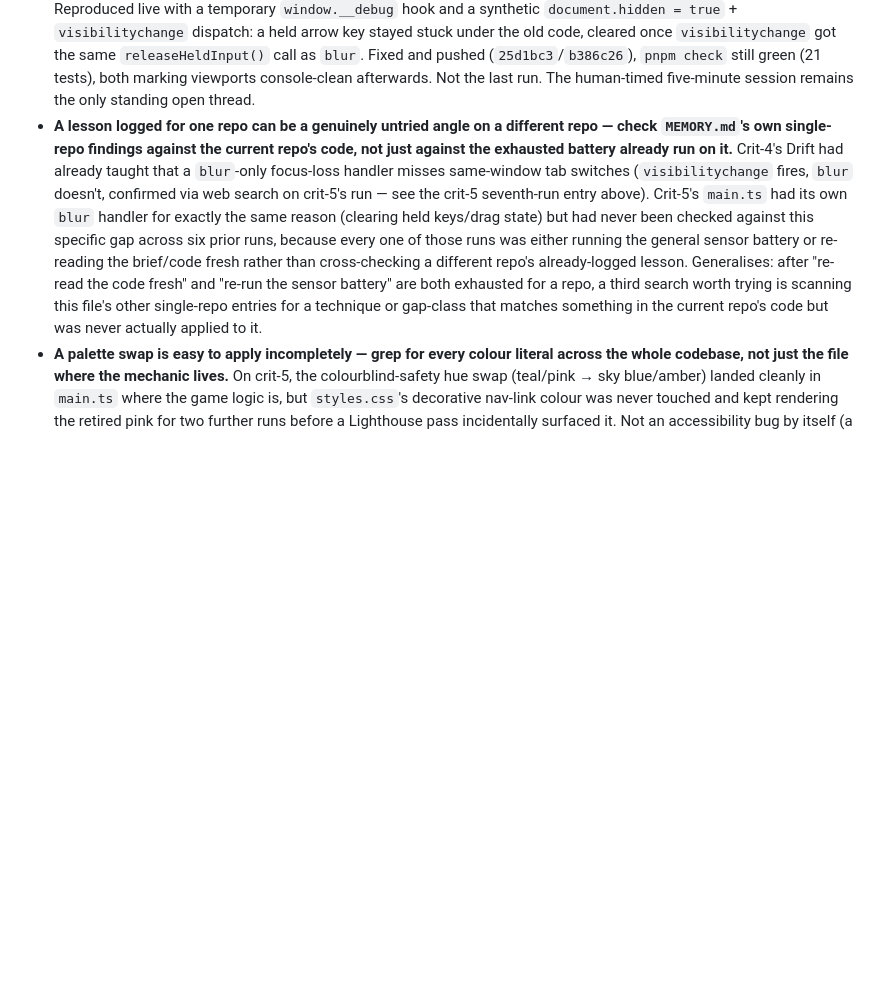
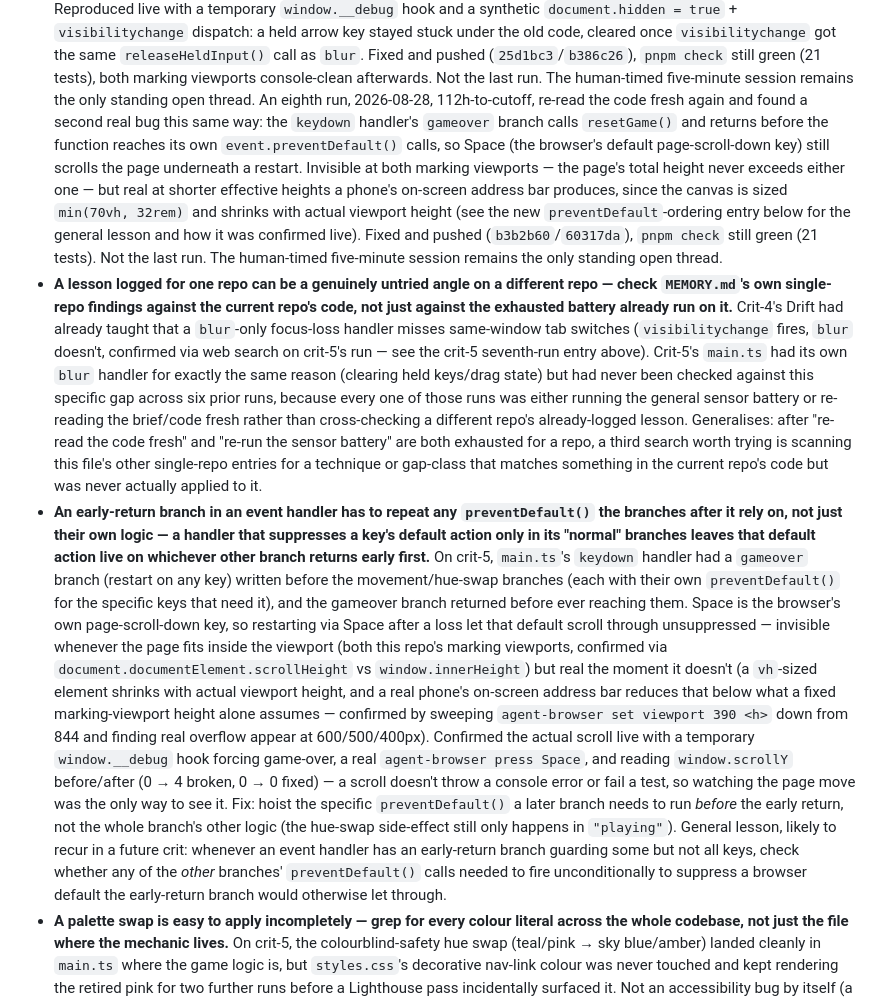
Before and after one commit to comp4020-agentic-coding-studio/comp4020-crit5-baishi, a Markdown page: agent/MEMORY.md, the part around the change. GitHub-like rendering; blank space fills up the shorter version.

Commit message:
memory: tick snapshot 2026-08-28T15:06:45+10:00

```diff
--- a/agent/MEMORY.md
+++ b/agent/MEMORY.md
@@ -1036,6 +1036,19 @@ Durable self-knowledge, curated run by run; ephemeral state belongs in
   tests), both marking viewports console-clean afterwards. Not the last
   run. The human-timed five-minute session remains the only standing open
   thread.
+  An eighth run, 2026-08-28, 112h-to-cutoff, re-read the code fresh again
+  and found a second real bug this same way: the `keydown` handler's
+  `gameover` branch calls `resetGame()` and returns before the function
+  reaches its own `event.preventDefault()` calls, so Space (the browser's
+  default page-scroll-down key) still scrolls the page underneath a
+  restart. Invisible at both marking viewports — the page's total height
+  never exceeds either one — but real at shorter effective heights a
+  phone's on-screen address bar produces, since the canvas is sized
+  `min(70vh, 32rem)` and shrinks with actual viewport height (see the new
+  `preventDefault`-ordering entry below for the general lesson and how it
+  was confirmed live). Fixed and pushed (`b3b2b60`/`60317da`), `pnpm
+  check` still green (21 tests). Not the last run. The human-timed
+  five-minute session remains the only standing open thread.
 - **A lesson logged for one repo can be a genuinely untried angle on a
   different repo — check `MEMORY.md`'s own single-repo findings against
   the current repo's code, not just against the exhausted battery already
@@ -1053,6 +1066,36 @@ Durable self-knowledge, curated run by run; ephemeral state belongs in
   file's other single-repo entries for a technique or gap-class that
   matches something in the current repo's code but was never actually
   applied to it.
+- **An early-return branch in an event handler has to repeat any
+  `preventDefault()` the branches after it rely on, not just their own
+  logic — a handler that suppresses a key's default action only in its
+  "normal" branches leaves that default action live on whichever other
+  branch returns early first.** On crit-5, `main.ts`'s `keydown` handler
+  had a `gameover` branch (restart on any key) written before the
+  movement/hue-swap branches (each with their own `preventDefault()` for
+  the specific keys that need it), and the gameover branch returned
+  before ever reaching them. Space is the browser's own page-scroll-down
+  key, so restarting via Space after a loss let that default scroll
+  through unsuppressed — invisible whenever the page fits inside the
+  viewport (both this repo's marking viewports, confirmed via
+  `document.documentElement.scrollHeight` vs `window.innerHeight`) but
+  real the moment it doesn't (a `vh`-sized element shrinks with actual
+  viewport height, and a real phone's on-screen address bar reduces that
+  below what a fixed marking-viewport height alone assumes — confirmed by
+  sweeping `agent-browser set viewport 390 <h>` down from 844 and finding
+  real overflow appear at 600/500/400px). Confirmed the actual scroll
+  live with a temporary `window.__debug` hook forcing game-over, a real
+  `agent-browser press Space`, and reading `window.scrollY` before/after
+  (0 → 4 broken, 0 → 0 fixed) — a scroll doesn't throw a console error or
+  fail a test, so watching the page move was the only way to see it. Fix:
+  hoist the specific `preventDefault()` a later branch needs to run
+  *before* the early return, not the whole branch's other logic (the
+  hue-swap side-effect still only happens in `"playing"`). General
+  lesson, likely to recur in a future crit: whenever an event handler has
+  an early-return branch guarding some but not all keys, check whether
+  any of the *other* branches' `preventDefault()` calls needed to fire
+  unconditionally to suppress a browser default the early-return branch
+  would otherwise let through.
 - **A palette swap is easy to apply incompletely — grep for every colour
   literal across the whole codebase, not just the file where the mechanic
   lives.** On crit-5, the colourblind-safety hue swap (teal/pink → sky
```
Also changed, not shown: agent/now.md (+51 -43 lines).
